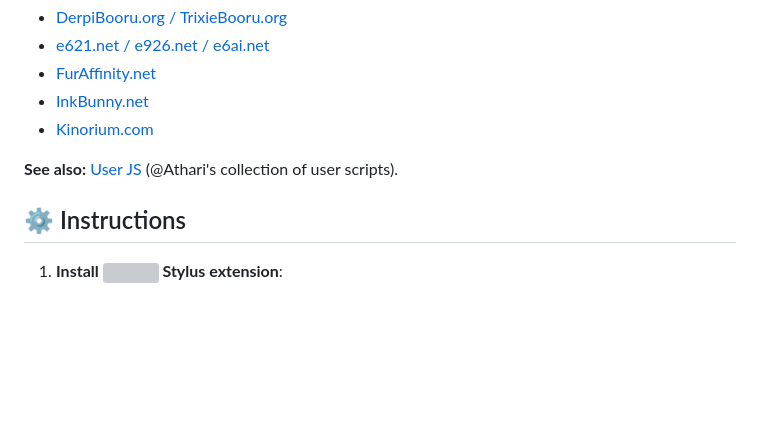
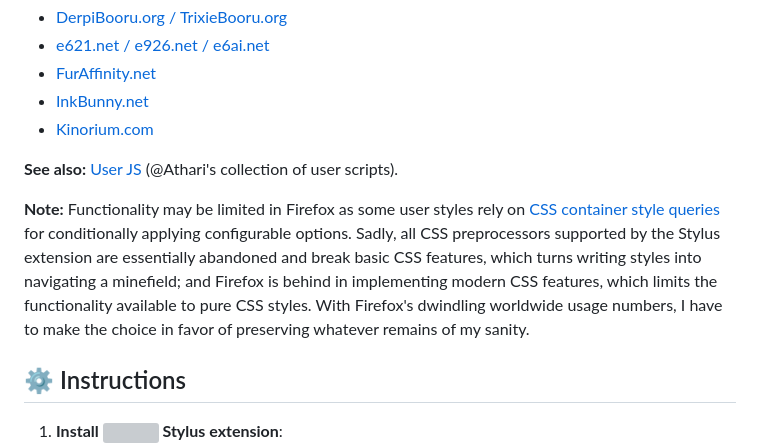
Before and after one commit to Athari/AthariUserCSS, a Markdown page: ReadMe.md, the part around the change. Drawn GitHub-style; blank space fills up the shorter version; grey boxes are pictures that could not be loaded.

Commit message:
ReadMe: Added warning for Firefox users.

```diff
--- a/ReadMe.md
+++ b/ReadMe.md
@@ -9,6 +9,8 @@ A collection of **user styles** by [@Athari](/Athari).
 * [Kinorium.com](#kinorium)
 
 **See also:** [User JS](https://github.com/Athari/AthariUserJS) (@Athari's collection of user scripts).
+
+**Note:** Functionality may be limited in Firefox as some user styles rely on [CSS container style queries](https://caniuse.com/css-container-queries-style) for conditionally applying configurable options. Sadly, all CSS preprocessors supported by the Stylus extension are essentially abandoned and break basic CSS features, which turns writing styles into navigating a minefield; and Firefox is behind in implementing modern CSS features, which limits the functionality available to pure CSS styles. With Firefox's dwindling worldwide usage numbers, I have to make the choice in favor of preserving whatever remains of my sanity.
 
 ## ⚙️ Instructions
 
```
